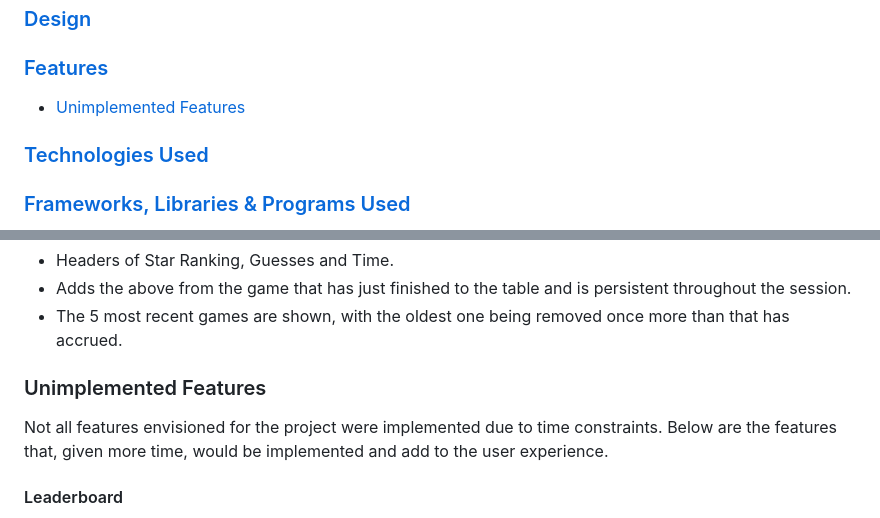
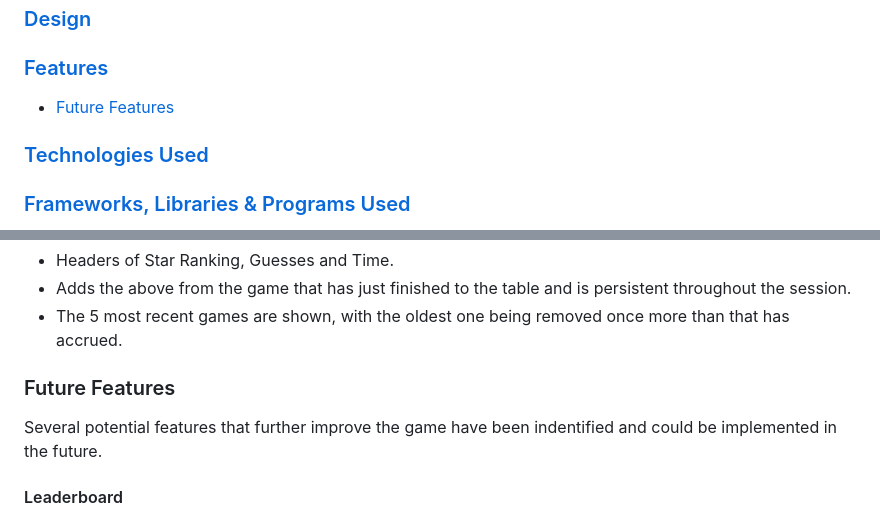
Before and after one commit to dlynch92/emoji-match, a Markdown page: README.md, 2 parts joined by grey strips. Drawn GitHub-style.

Commit message:
Update Unimplemented Features section title and content to Future Features

```diff
--- a/README.md
+++ b/README.md
@@ -12,7 +12,7 @@ The project consists of one HTML page that it is split into three seperate "scre
 ### [User Experience (UX)](#user-experience-ux-1)
 ### [Design](#design-1)
 ### [Features](#features-1)
-* [Unimplemented Features](#unimplemented-features)
+* [Future Features](#future-features)
 ### [Technologies Used](#technologies-used-1)
 ### [Frameworks, Libraries & Programs Used](#frameworks-libraries--programs-used-1)
 ### [Testing](#testing-1)
@@ -119,9 +119,9 @@ The greens are used for the play area and the cards, while the more yellow colou
 * Adds the above from the game that has just finished to the table and is persistent throughout the session.
 * The 5 most recent games are shown, with the oldest one being removed once more than that has accrued.
 
-### Unimplemented Features
+### Future Features
 
-Not all features envisioned for the project were implemented due to time constraints. Below are the features that, given more time, would be implemented and add to the user experience.
+Several potential features that further improve the game have been indentified and could be implemented in the future.
 
 #### Leaderboard
 
```
